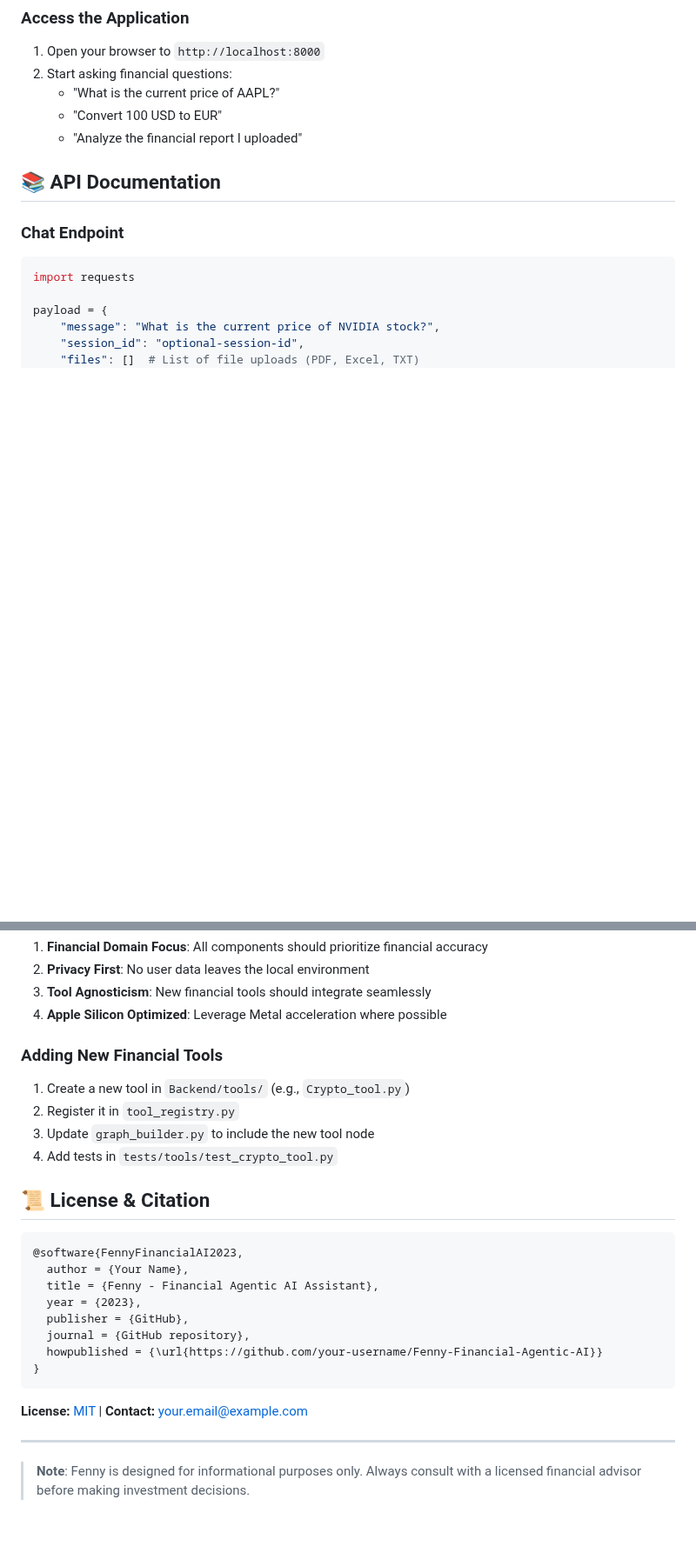
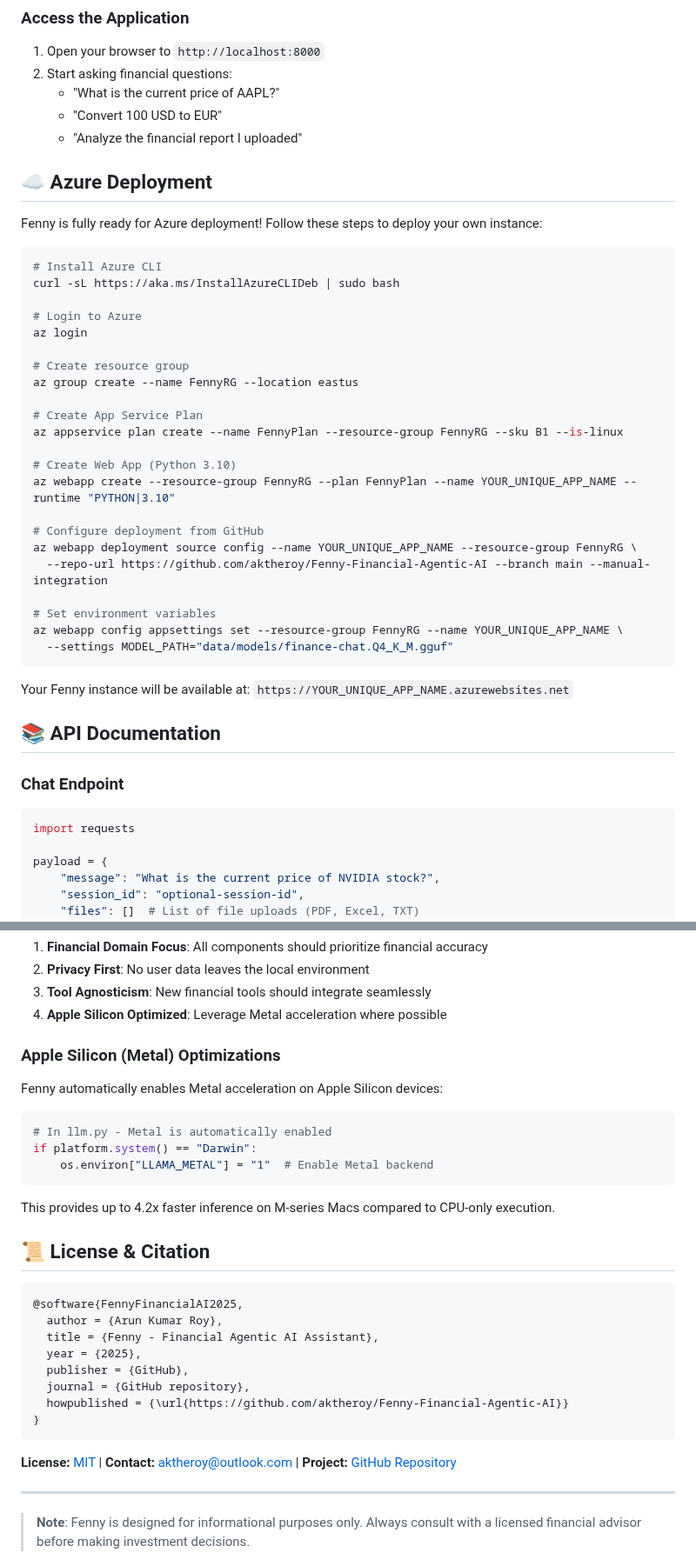
Before and after one commit to aktheroy/Fenny-Financial-Agentic-AI, a Markdown page: README.md, 2 parts joined by grey strips. Shown at 87% size. Drawn GitHub-style; blank space fills up the shorter version.

Commit message:
this is another version of read me

````diff
--- a/README.md
+++ b/README.md
@@ -134,6 +139,37 @@ python main.py
    - "What is the current price of AAPL?"
    - "Convert 100 USD to EUR"
    - "Analyze the financial report I uploaded"
+
+## ☁️ Azure Deployment
+
+Fenny is fully ready for Azure deployment! Follow these steps to deploy your own instance:
+
+```bash
+# Install Azure CLI
+curl -sL https://aka.ms/InstallAzureCLIDeb | sudo bash
+
+# Login to Azure
+az login
+
+# Create resource group
+az group create --name FennyRG --location eastus
+
+# Create App Service Plan
+az appservice plan create --name FennyPlan --resource-group FennyRG --sku B1 --is-linux
+
+# Create Web App (Python 3.10)
+az webapp create --resource-group FennyRG --plan FennyPlan --name YOUR_UNIQUE_APP_NAME --runtime "PYTHON|3.10"
+
+# Configure deployment from GitHub
+az webapp deployment source config --name YOUR_UNIQUE_APP_NAME --resource-group FennyRG \
+  --repo-url https://github.com/aktheroy/Fenny-Financial-Agentic-AI --branch main --manual-integration
+
+# Set environment variables
+az webapp config appsettings set --resource-group FennyRG --name YOUR_UNIQUE_APP_NAME \
+  --settings MODEL_PATH="data/models/finance-chat.Q4_K_M.gguf"
+```
+
+Your Fenny instance will be available at: `https://YOUR_UNIQUE_APP_NAME.azurewebsites.net`
 
 ## 📚 API Documentation
 
@@ -197,26 +233,31 @@ flake8 Backend/ --max-line-length=100
 3. **Tool Agnosticism**: New financial tools should integrate seamlessly
 4. **Apple Silicon Optimized**: Leverage Metal acceleration where possible
 
-### Adding New Financial Tools
-1. Create a new tool in `Backend/tools/` (e.g., `Crypto_tool.py`)
-2. Register it in `tool_registry.py`
-3. Update `graph_builder.py` to include the new tool node
-4. Add tests in `tests/tools/test_crypto_tool.py`
+### Apple Silicon (Metal) Optimizations
+Fenny automatically enables Metal acceleration on Apple Silicon devices:
+
+```python
+# In llm.py - Metal is automatically enabled
+if platform.system() == "Darwin":
+    os.environ["LLAMA_METAL"] = "1"  # Enable Metal backend
+```
+
+This provides up to 4.2x faster inference on M-series Macs compared to CPU-only execution.
 
 ## 📜 License & Citation
 
 ```bibtex
-@software{FennyFinancialAI2023,
-  author = {Your Name},
+@software{FennyFinancialAI2025,
+  author = {Arun Kumar Roy},
   title = {Fenny - Financial Agentic AI Assistant},
-  year = {2023},
+  year = {2025},
   publisher = {GitHub},
   journal = {GitHub repository},
-  howpublished = {\url{https://github.com/your-username/Fenny-Financial-Agentic-AI}}
+  howpublished = {\url{https://github.com/aktheroy/Fenny-Financial-Agentic-AI}}
 }
 ```
 
-**License:** [MIT](LICENSE) | **Contact:** [your.email@example.com](mailto:your.email@example.com)
+**License:** [MIT](LICENSE) | **Contact:** [aktheroy@outlook.com](mailto:aktheroy@outlook.com) | **Project:** [GitHub Repository](https://github.com/aktheroy/Fenny-Financial-Agentic-AI)
 
 ---
 
````
Also changed, not shown: other parts of README.md (+8 -3 lines).
